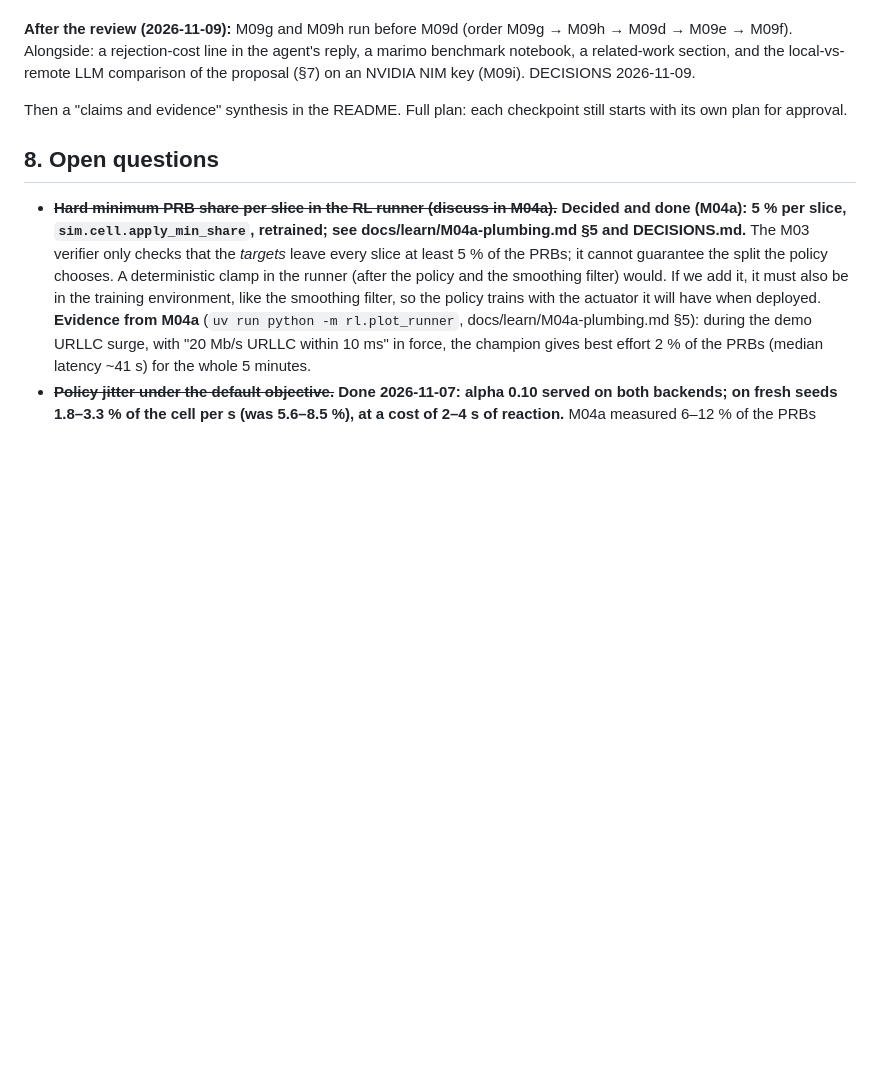
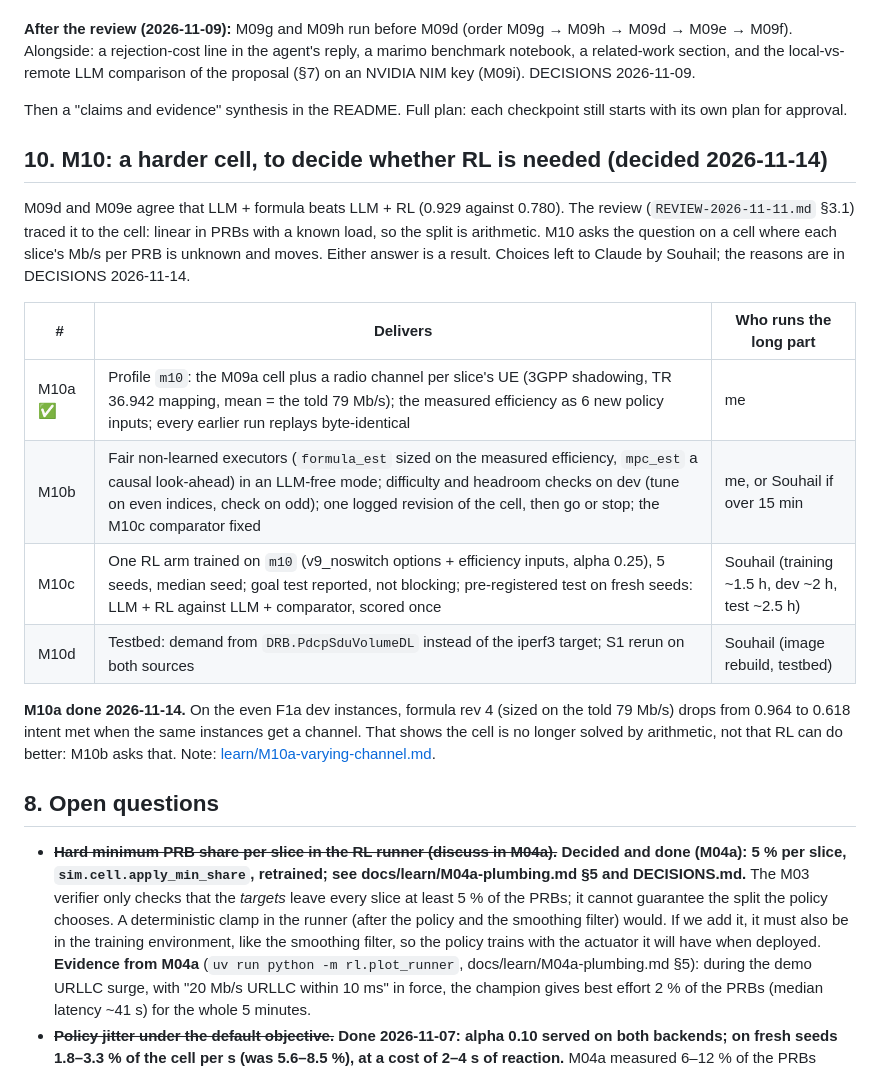
Before and after one commit to SouhailBourhim/Agentic_AI_For_RIC_in_O_RAN, a Markdown page: docs/PLAN.md, the part around the change. Drawn GitHub-style; blank space fills up the shorter version.

```diff
--- a/docs/PLAN.md
+++ b/docs/PLAN.md
@@ -298,6 +298,19 @@ general, with the testbed confirming rather than producing the main result:
 
 Then a "claims and evidence" synthesis in the README. Full plan: each checkpoint still starts with its own plan for approval.
 
+## 10. M10: a harder cell, to decide whether RL is needed (decided 2026-11-14)
+
+M09d and M09e agree that LLM + formula beats LLM + RL (0.929 against 0.780). The review (`REVIEW-2026-11-11.md` §3.1) traced it to the cell: linear in PRBs with a known load, so the split is arithmetic. M10 asks the question on a cell where each slice's Mb/s per PRB is unknown and moves. Either answer is a result. Choices left to Claude by Souhail; the reasons are in DECISIONS 2026-11-14.
+
+| # | Delivers | Who runs the long part |
+|---|---|---|
+| M10a ✅ | Profile `m10`: the M09a cell plus a radio channel per slice's UE (3GPP shadowing, TR 36.942 mapping, mean = the told 79 Mb/s); the measured efficiency as 6 new policy inputs; every earlier run replays byte-identical | me |
+| M10b | Fair non-learned executors (`formula_est` sized on the measured efficiency, `mpc_est` a causal look-ahead) in an LLM-free mode; difficulty and headroom checks on dev (tune on even indices, check on odd); one logged revision of the cell, then go or stop; the M10c comparator fixed | me, or Souhail if over 15 min |
+| M10c | One RL arm trained on `m10` (v9_noswitch options + efficiency inputs, alpha 0.25), 5 seeds, median seed; goal test reported, not blocking; pre-registered test on fresh seeds: LLM + RL against LLM + comparator, scored once | Souhail (training ~1.5 h, dev ~2 h, test ~2.5 h) |
+| M10d | Testbed: demand from `DRB.PdcpSduVolumeDL` instead of the iperf3 target; S1 rerun on both sources | Souhail (image rebuild, testbed) |
+
+**M10a done 2026-11-14.** On the even F1a dev instances, formula rev 4 (sized on the told 79 Mb/s) drops from 0.964 to 0.618 intent met when the same instances get a channel. That shows the cell is no longer solved by arithmetic, not that RL can do better: M10b asks that. Note: [learn/M10a-varying-channel.md](learn/M10a-varying-channel.md).
+
 ## 8. Open questions
 
 - ~~**Hard minimum PRB share per slice in the RL runner (discuss in M04a).**~~ **Decided and done (M04a): 5 % per slice, `sim.cell.apply_min_share`, retrained; see docs/learn/M04a-plumbing.md §5 and DECISIONS.md.** The M03 verifier
```
Also changed, not shown: README.md (+2 -0 lines), docs/DECISIONS.md (+3 -0 lines), docs/learn/M10a-varying-channel.md (added, +109 -0 lines), docs/learn/img/M10a-channel.png (added), docs/learn/img/M10a-formula.png (added), 12 other files.
